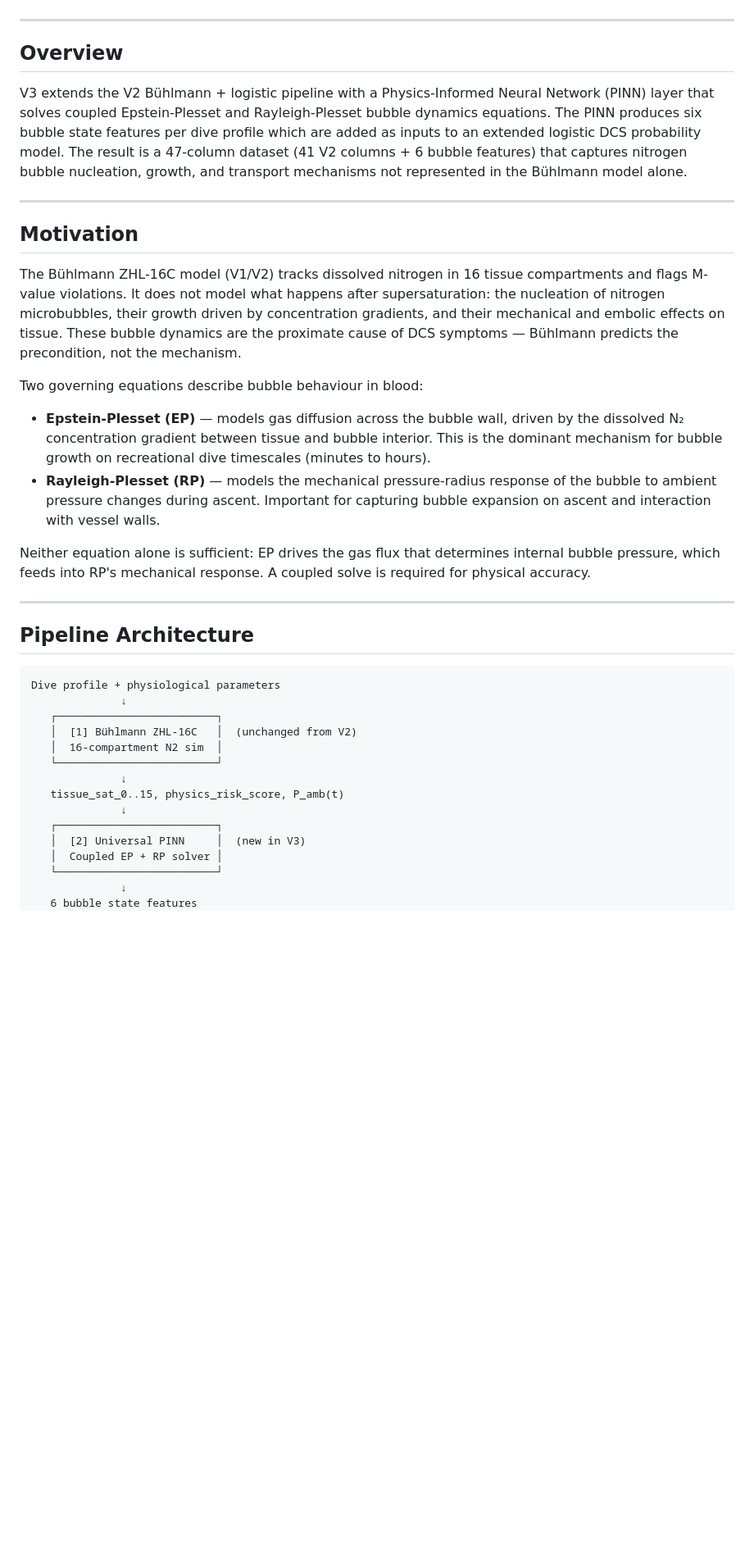
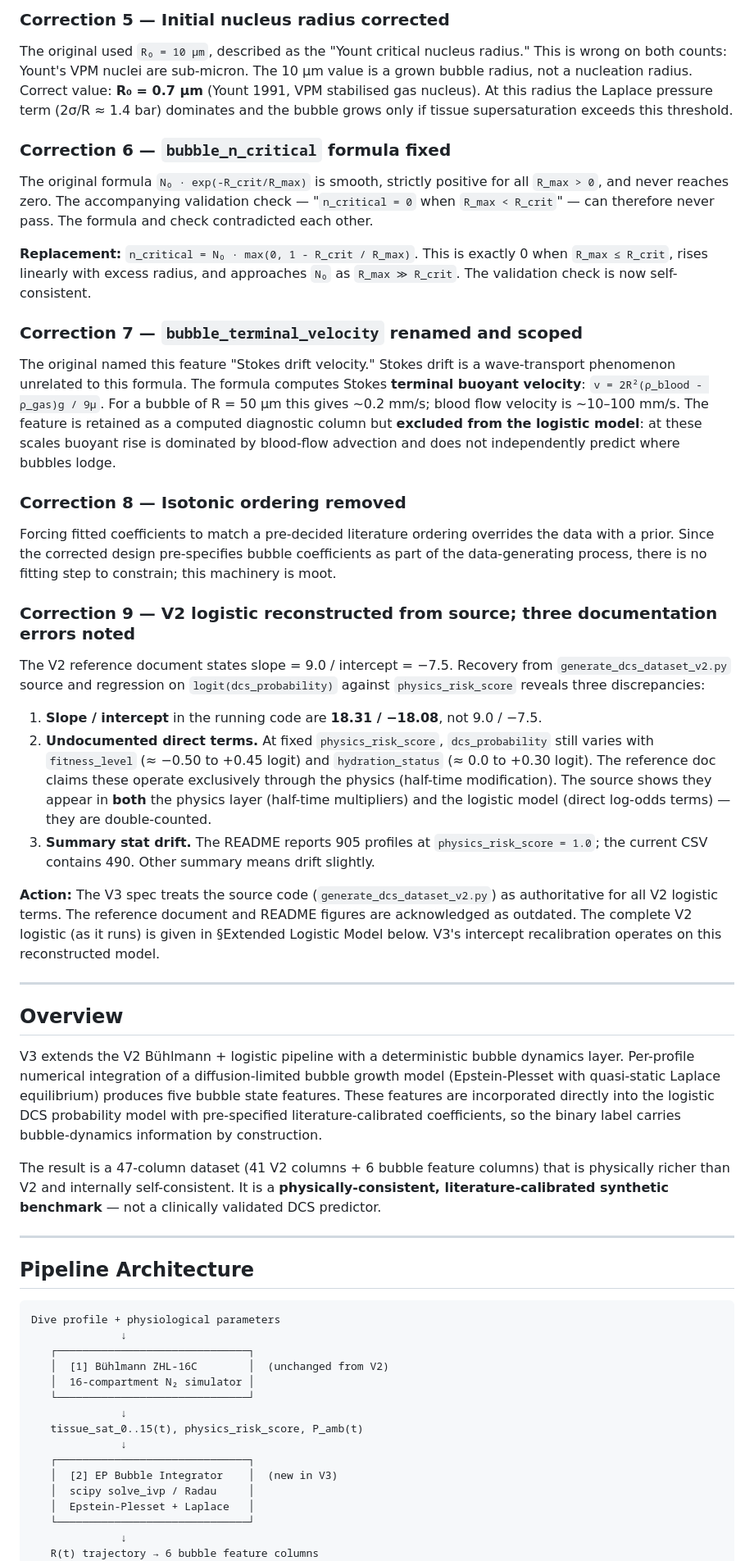
Before and after one commit to kabraryan/DCS_PINN_DATASET_V3, a Markdown page: docs/specs/2026-06-23-pinn-bubble-dynamics-design.md, the part around one of its changes. Shown at 82% size. Drawn GitHub-style; blank space fills up the shorter version.

````diff
--- a/docs/specs/2026-06-23-pinn-bubble-dynamics-design.md
+++ b/docs/specs/2026-06-23-pinn-bubble-dynamics-design.md
@@ -5,22 +81,72 @@
+### Correction 5 — Initial nucleus radius corrected
+
+The original used `R₀ = 10 µm`, described as the "Yount critical nucleus radius." This is
+wrong on both counts: Yount's VPM nuclei are sub-micron. The 10 µm value is a grown bubble
+radius, not a nucleation radius. Correct value: **R₀ = 0.7 µm** (Yount 1991, VPM
+stabilised gas nucleus). At this radius the Laplace pressure term (2σ/R ≈ 1.4 bar) dominates
+and the bubble grows only if tissue supersaturation exceeds this threshold.
+
+### Correction 6 — `bubble_n_critical` formula fixed
+
+The original formula `N₀ · exp(-R_crit/R_max)` is smooth, strictly positive for all
+`R_max > 0`, and never reaches zero. The accompanying validation check — "`n_critical = 0`
+when `R_max < R_crit`" — can therefore never pass. The formula and check contradicted each
+other.
+
+**Replacement:** `n_critical = N₀ · max(0, 1 - R_crit / R_max)`. This is exactly 0 when
+`R_max ≤ R_crit`, rises linearly with excess radius, and approaches `N₀` as `R_max ≫ R_crit`.
+The validation check is now self-consistent.
+
+### Correction 7 — `bubble_terminal_velocity` renamed and scoped
+
+The original named this feature "Stokes drift velocity." Stokes drift is a wave-transport
+phenomenon unrelated to this formula. The formula computes Stokes **terminal buoyant
+velocity**: `v = 2R²(ρ_blood - ρ_gas)g / 9μ`. For a bubble of R = 50 µm this gives ~0.2
+mm/s; blood flow velocity is ~10–100 mm/s. The feature is retained as a computed diagnostic
+column but **excluded from the logistic model**: at these scales buoyant rise is dominated
+by blood-flow advection and does not independently predict where bubbles lodge.
+
+### Correction 8 — Isotonic ordering removed
+
+Forcing fitted coefficients to match a pre-decided literature ordering overrides the data
+with a prior. Since the corrected design pre-specifies bubble coefficients as part of the
+data-generating process, there is no fitting step to constrain; this machinery is moot.
+
+### Correction 9 — V2 logistic reconstructed from source; three documentation errors noted
+
+The V2 reference document states slope = 9.0 / intercept = −7.5. Recovery from
+`generate_dcs_dataset_v2.py` source and regression on `logit(dcs_probability)` against
+`physics_risk_score` reveals three discrepancies:
+
+1. **Slope / intercept** in the running code are **18.31 / −18.08**, not 9.0 / −7.5.
+2. **Undocumented direct terms.** At fixed `physics_risk_score`, `dcs_probability` still
+   varies with `fitness_level` (≈ −0.50 to +0.45 logit) and `hydration_status` (≈ 0.0 to
+   +0.30 logit). The reference doc claims these operate exclusively through the physics
+   (half-time modification). The source shows they appear in **both** the physics layer
+   (half-time multipliers) and the logistic model (direct log-odds terms) — they are
+   double-counted.
+3. **Summary stat drift.** The README reports 905 profiles at `physics_risk_score = 1.0`;
+   the current CSV contains 490. Other summary means drift slightly.
+
+**Action:** The V3 spec treats the source code (`generate_dcs_dataset_v2.py`) as
+authoritative for all V2 logistic terms. The reference document and README figures are
+acknowledged as outdated. The complete V2 logistic (as it runs) is given in §Extended
+Logistic Model below. V3's intercept recalibration operates on this reconstructed model.
 
 ---
 
 ## Overview
 
-V3 extends the V2 Bühlmann + logistic pipeline with a Physics-Informed Neural Network (PINN) layer that solves coupled Epstein-Plesset and Rayleigh-Plesset bubble dynamics equations. The PINN produces six bubble state features per dive profile which are added as inputs to an extended logistic DCS probability model. The result is a 47-column dataset (41 V2 columns + 6 bubble features) that captures nitrogen bubble nucleation, growth, and transport mechanisms not represented in the Bühlmann model alone.
+V3 extends the V2 Bühlmann + logistic pipeline with a deterministic bubble dynamics layer.
+Per-profile numerical integration of a diffusion-limited bubble growth model (Epstein-Plesset
+with quasi-static Laplace equilibrium) produces five bubble state features. These features
+are incorporated directly into the logistic DCS probability model with pre-specified
+literature-calibrated coefficients, so the binary label carries bubble-dynamics information
+by construction.
 
----
-
-## Motivation
-
-The Bühlmann ZHL-16C model (V1/V2) tracks dissolved nitrogen in 16 tissue compartments and flags M-value violations. It does not model what happens after supersaturation: the nucleation of nitrogen microbubbles, their growth driven by concentration gradients, and their mechanical and embolic effects on tissue. These bubble dynamics are the proximate cause of DCS symptoms — Bühlmann predicts the precondition, not the mechanism.
-
-Two governing equations describe bubble behaviour in blood:
-
-- **Epstein-Plesset (EP)** — models gas diffusion across the bubble wall, driven by the dissolved N₂ concentration gradient between tissue and bubble interior. This is the dominant mechanism for bubble growth on recreational dive timescales (minutes to hours).
-- **Rayleigh-Plesset (RP)** — models the mechanical pressure-radius response of the bubble to ambient pressure changes during ascent. Important for capturing bubble expansion on ascent and interaction with vessel walls.
-
-Neither equation alone is sufficient: EP drives the gas flux that determines internal bubble pressure, which feeds into RP's mechanical response. A coupled solve is required for physical accuracy.
+The result is a 47-column dataset (41 V2 columns + 6 bubble feature columns) that is
+physically richer than V2 and internally self-consistent. It is a **physically-consistent,
+literature-calibrated synthetic benchmark** — not a clinically validated DCS predictor.
 
 ---
 
@@ -29,17 +155,18 @@ Neither equation alone is sufficient: EP drives the gas flux that determines int
 ```
 Dive profile + physiological parameters
               ↓
-   ┌─────────────────────────┐
-   │  [1] Bühlmann ZHL-16C   │  (unchanged from V2)
-   │  16-compartment N2 sim  │
-   └─────────────────────────┘
+   ┌──────────────────────────────┐
+   │  [1] Bühlmann ZHL-16C        │  (unchanged from V2)
+   │  16-compartment N₂ simulator │
+   └──────────────────────────────┘
               ↓
-   tissue_sat_0..15, physics_risk_score, P_amb(t)
+   tissue_sat_0..15(t), physics_risk_score, P_amb(t)
               ↓
-   ┌─────────────────────────┐
-   │  [2] Universal PINN     │  (new in V3)
-   │  Coupled EP + RP solver │
-   └─────────────────────────┘
+   ┌──────────────────────────────┐
+   │  [2] EP Bubble Integrator    │  (new in V3)
+   │  scipy solve_ivp / Radau     │
+   │  Epstein-Plesset + Laplace   │
+   └──────────────────────────────┘
               ↓
-   6 bubble state features
+   R(t) trajectory → 6 bubble feature columns
               ↓
````
Also changed, not shown: other parts of docs/specs/2026-06-23-pinn-bubble-dynamics-design.md (+272 -191 lines), docs/specs/DCS_V3_slope_edit_patch.md (added, +38 -0 lines).
